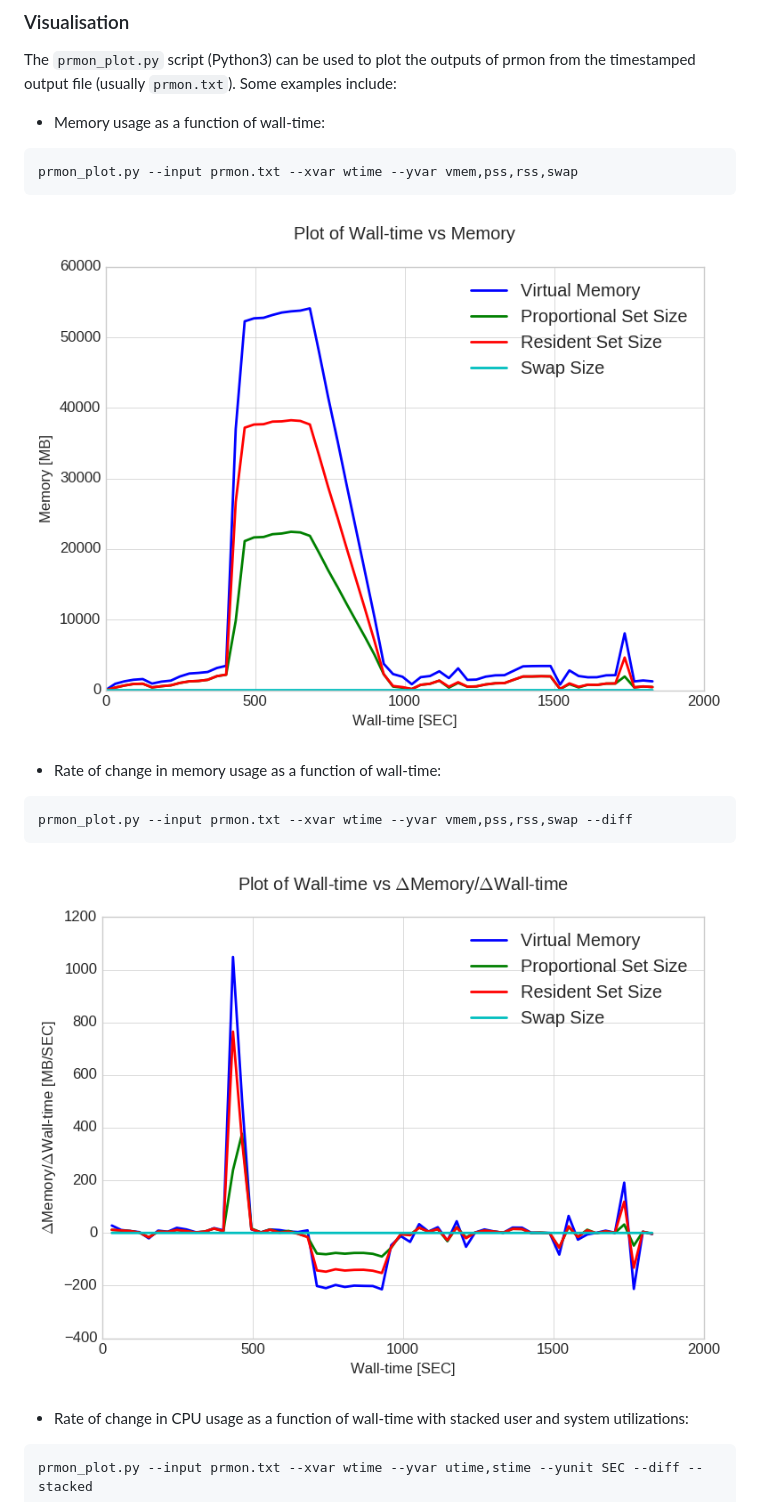
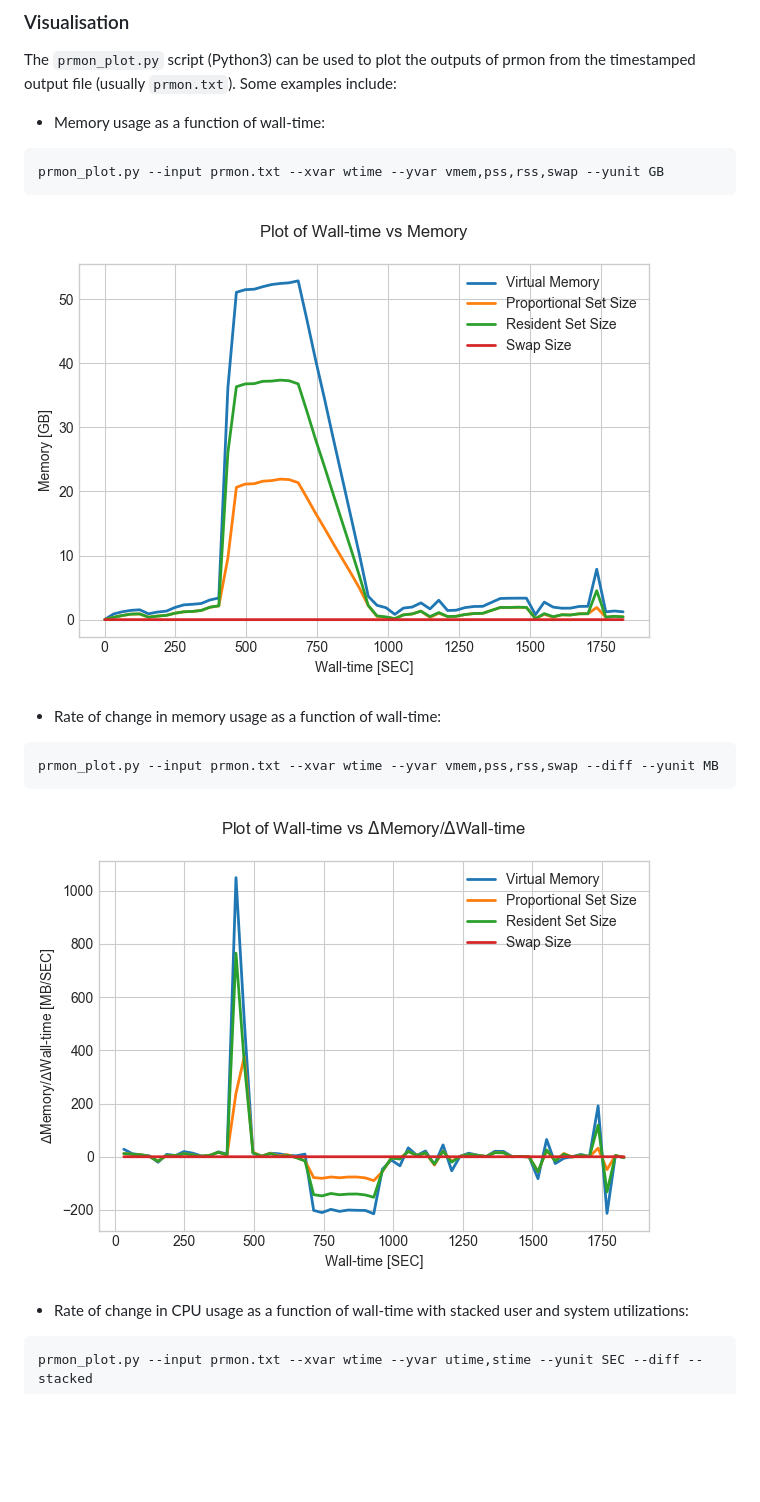
Before and after one commit to HSF/prmon, a Markdown page: README.md, the part around the change. GitHub-like rendering; pictures changed too: example-plots/PrMon_wtime_vs_diff_vmem_pss_rss_swap.png, example-plots/PrMon_wtime_vs_vmem_pss_rss_swap.png; blank space fills up the shorter version.

Commit message:
Update the README plots

````diff
--- a/README.md
+++ b/README.md
@@ -123,13 +123,13 @@ timestamped output file (usually `prmon.txt`). Some examples include:
 
 * Memory usage as a function of wall-time:
 ```sh
-prmon_plot.py --input prmon.txt --xvar wtime --yvar vmem,pss,rss,swap
+prmon_plot.py --input prmon.txt --xvar wtime --yvar vmem,pss,rss,swap --yunit GB
 ```
 ![](example-plots/PrMon_wtime_vs_vmem_pss_rss_swap.png)
 
 * Rate of change in memory usage as a function of wall-time:
 ```sh
-prmon_plot.py --input prmon.txt --xvar wtime --yvar vmem,pss,rss,swap --diff
+prmon_plot.py --input prmon.txt --xvar wtime --yvar vmem,pss,rss,swap --diff --yunit MB
 ```
 ![](example-plots/PrMon_wtime_vs_diff_vmem_pss_rss_swap.png)
 
````
Also changed, not shown: example-plots/PrMon_wtime_vs_diff_utime_stime.png.
